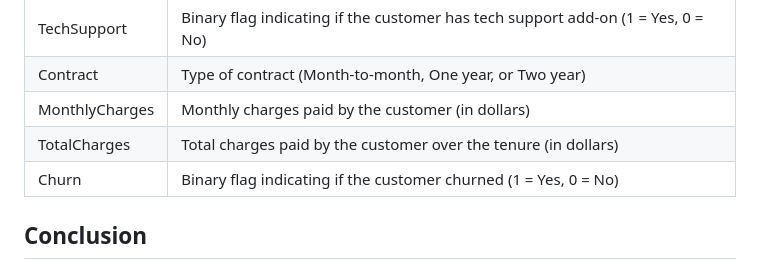
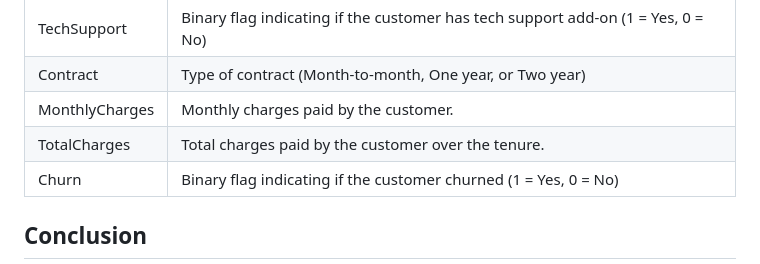
Before and after one commit to vamshigoud1108/Data-Science-Projects, a Markdown page: Customer Churn Prediction/description.md, the part around the change. Rendered like a GitHub page.

```diff
--- a/Customer Churn Prediction/description.md
+++ b/Customer Churn Prediction/description.md
@@ -20,8 +20,8 @@ The dataset used in this project is sourced from ![Kaggle](https://www.kaggle.co
 |OnlineSecurity | Binary flag indicating if the customer has online security add-on (1 = Yes, 0 = No) |
 |TechSupport | Binary flag indicating if the customer has tech support add-on (1 = Yes, 0 = No) |
 |Contract | Type of contract (Month-to-month, One year, or Two year) |
-|MonthlyCharges | Monthly charges paid by the customer (in dollars) |
-|TotalCharges | Total charges paid by the customer over the tenure (in dollars) |
+|MonthlyCharges | Monthly charges paid by the customer. |
+|TotalCharges | Total charges paid by the customer over the tenure. |
 |Churn | 	Binary flag indicating if the customer churned (1 = Yes, 0 = No)|
 
 ## Conclusion
```
